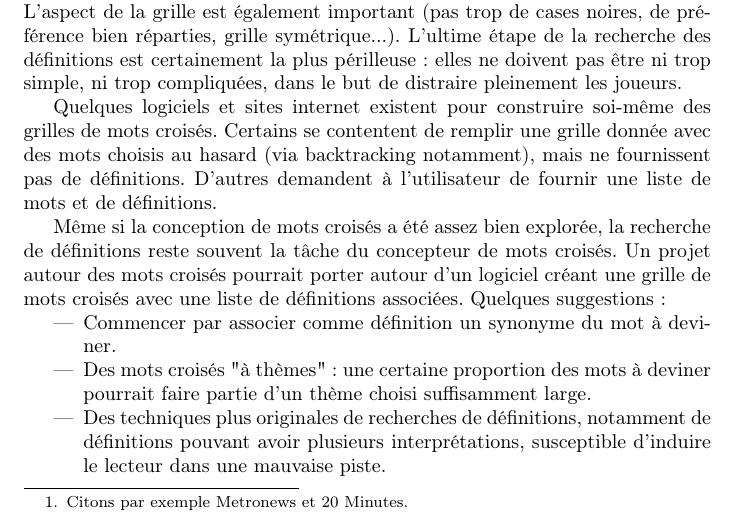
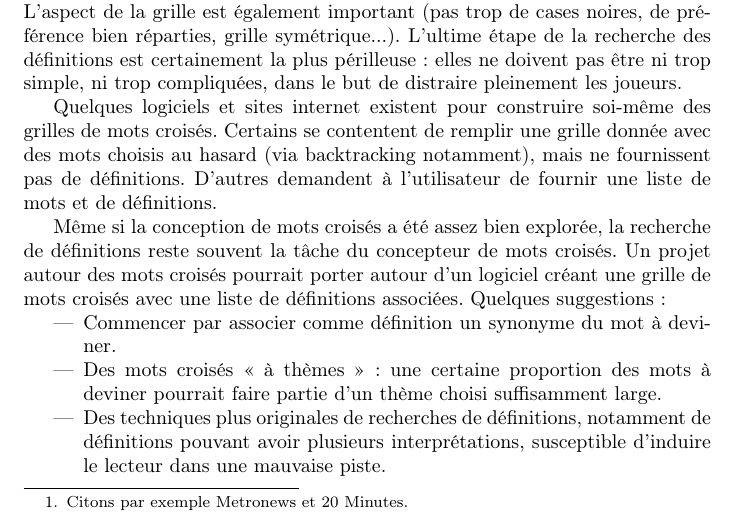
Before and after one commit to WilliamAufort/proposalCrosswords, a LaTeX document (proposal.tex): part of page 1 of 2, cut so that both start at the same text. Compiled offline with pdfLaTeX.

Commit message:
French quotes

```diff
--- a/proposal.tex
+++ b/proposal.tex
@@ -30,7 +30,7 @@ Même si la conception de mots croisés a été assez bien explorée, la recherc
 
 \begin{itemize}
 	\item Commencer par associer comme définition un synonyme du mot à deviner.
-	\item Des mots croisés "à thèmes" : une certaine proportion des mots à deviner pourrait faire partie d'un thème choisi suffisamment large.
+	\item Des mots croisés <<~à thèmes~>> : une certaine proportion des mots à deviner pourrait faire partie d'un thème choisi suffisamment large.
 	\item Des techniques plus originales de recherches de définitions, notamment de définitions pouvant avoir plusieurs interprétations, susceptible d'induire le lecteur dans une mauvaise piste. % par exemple: "Refaire le ménage" --> REMARIER
 	% TODO Des idées générales pour faire cela?
 	% TODO D'autres idées ?
```
